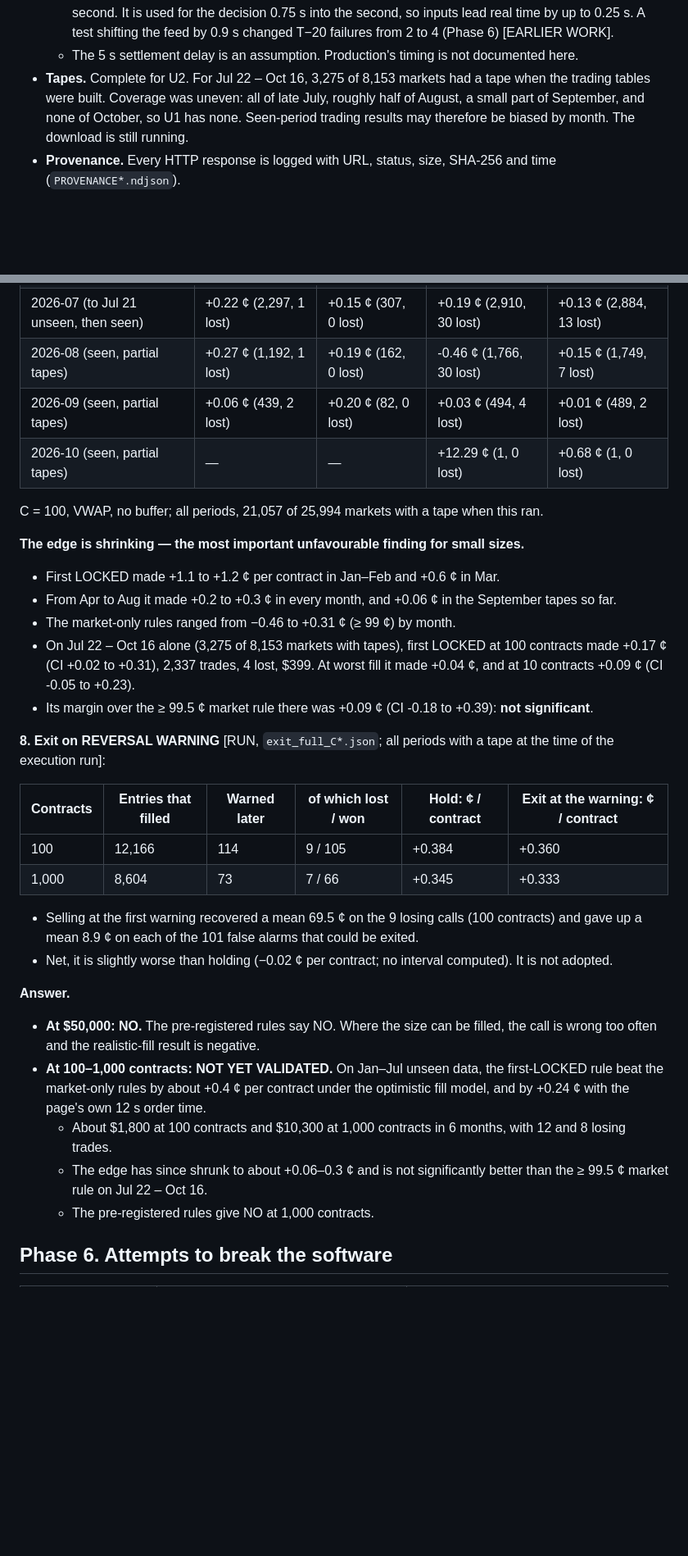
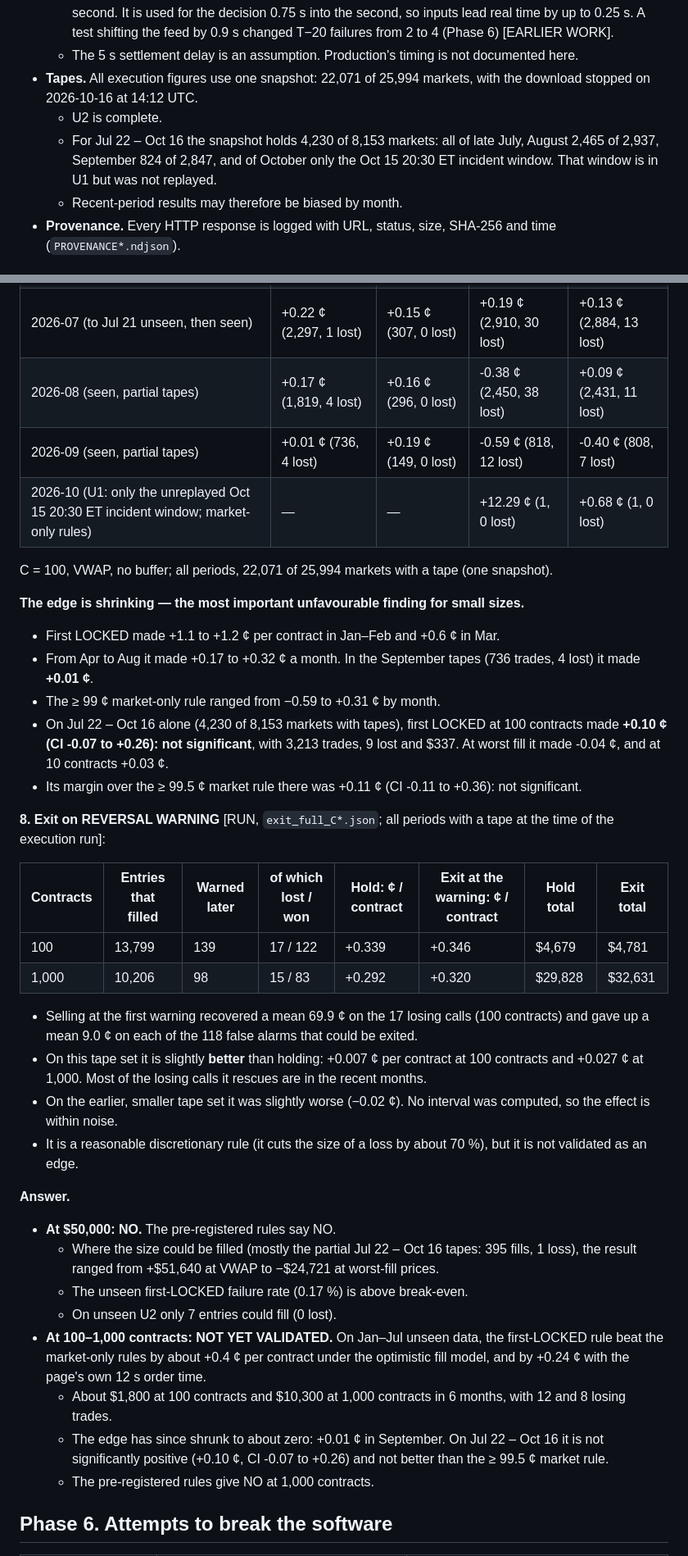
Before and after one commit to didubin-code/btc-ai-backend, a Markdown page: pinradar-research/validation/VALIDATION_REPORT.md, 2 parts joined by grey strips. Shown at 82% size. Drawn GitHub-style; blank space fills up the shorter version.

```diff
--- a/pinradar-research/validation/VALIDATION_REPORT.md
+++ b/pinradar-research/validation/VALIDATION_REPORT.md
@@ -267,7 +267,10 @@ U2 lies *before* the period the probability tables were fitted on. It is out-of-
   * execution is scored from Kalshi's prints.
   * **Timing caveat.** Each second's price is that second's closing price, known only at the end of the second. It is used for the decision 0.75 s into the second, so inputs lead real time by up to 0.25 s. A test shifting the feed by 0.9 s changed T−20 failures from 2 to 4 (Phase 6) [EARLIER WORK].
   * The 5 s settlement delay is an assumption. Production's timing is not documented here.
-* **Tapes.** Complete for U2. For Jul 22 – Oct 16, 3,275 of 8,153 markets had a tape when the trading tables were built. Coverage was uneven: all of late July, roughly half of August, a small part of September, and none of October, so U1 has none. Seen-period trading results may therefore be biased by month. The download is still running.
+* **Tapes.** All execution figures use one snapshot: 22,071 of 25,994 markets, with the download stopped on 2026-10-16 at 14:12 UTC.
+  * U2 is complete.
+  * For Jul 22 – Oct 16 the snapshot holds 4,230 of 8,153 markets: all of late July, August 2,465 of 2,937, September 824 of 2,847, and of October only the Oct 15 20:30 ET incident window. That window is in U1 but was not replayed.
+  * Recent-period results may therefore be biased by month.
 * **Provenance.** Every HTTP response is logged with URL, status, size, SHA-256 and time (`PROVENANCE*.ndjson`).
 
 ## F. Would the strategy have been profitable at the intended amounts?
@@ -399,34 +402,39 @@ Markets in U2: 17,841, all with a Kalshi tape. Fill parity with `execution.py`:
 | 2026-05 | +0.25 ¢ (2,178, 2 lost) | +0.20 ¢ (635, 0 lost) | -0.17 ¢ (2,832, 36 lost) | -0.15 ¢ (2,526, 18 lost) |
 | 2026-06 | +0.32 ¢ (2,433, 2 lost) | +0.17 ¢ (573, 0 lost) | +0.23 ¢ (2,789, 25 lost) | -0.01 ¢ (2,649, 14 lost) |
 | 2026-07 (to Jul 21 unseen, then seen) | +0.22 ¢ (2,297, 1 lost) | +0.15 ¢ (307, 0 lost) | +0.19 ¢ (2,910, 30 lost) | +0.13 ¢ (2,884, 13 lost) |
-| 2026-08 (seen, partial tapes) | +0.27 ¢ (1,192, 1 lost) | +0.19 ¢ (162, 0 lost) | -0.46 ¢ (1,766, 30 lost) | +0.15 ¢ (1,749, 7 lost) |
-| 2026-09 (seen, partial tapes) | +0.06 ¢ (439, 2 lost) | +0.20 ¢ (82, 0 lost) | +0.03 ¢ (494, 4 lost) | +0.01 ¢ (489, 2 lost) |
-| 2026-10 (seen, partial tapes) | — | — | +12.29 ¢ (1, 0 lost) | +0.68 ¢ (1, 0 lost) |
+| 2026-08 (seen, partial tapes) | +0.17 ¢ (1,819, 4 lost) | +0.16 ¢ (296, 0 lost) | -0.38 ¢ (2,450, 38 lost) | +0.09 ¢ (2,431, 11 lost) |
+| 2026-09 (seen, partial tapes) | +0.01 ¢ (736, 4 lost) | +0.19 ¢ (149, 0 lost) | -0.59 ¢ (818, 12 lost) | -0.40 ¢ (808, 7 lost) |
+| 2026-10 (U1: only the unreplayed Oct 15 20:30 ET incident window; market-only rules) | — | — | +12.29 ¢ (1, 0 lost) | +0.68 ¢ (1, 0 lost) |
 
-C = 100, VWAP, no buffer; all periods, 21,057 of 25,994 markets with a tape when this ran.
+C = 100, VWAP, no buffer; all periods, 22,071 of 25,994 markets with a tape (one snapshot).
 
 **The edge is shrinking — the most important unfavourable finding for small sizes.**
 * First LOCKED made +1.1 to +1.2 ¢ per contract in Jan–Feb and +0.6 ¢ in Mar.
-* From Apr to Aug it made +0.2 to +0.3 ¢ in every month, and +0.06 ¢ in the September tapes so far.
-* The market-only rules ranged from −0.46 to +0.31 ¢ (≥ 99 ¢) by month.
-* On Jul 22 – Oct 16 alone (3,275 of 8,153 markets with tapes), first LOCKED at 100 contracts made +0.17 ¢ (CI +0.02 to +0.31), 2,337 trades, 4 lost, $399. At worst fill it made +0.04 ¢, and at 10 contracts +0.09 ¢ (CI -0.05 to +0.23).
-* Its margin over the ≥ 99.5 ¢ market rule there was +0.09 ¢ (CI -0.18 to +0.39): **not significant**.
+* From Apr to Aug it made +0.17 to +0.32 ¢ a month. In the September tapes (736 trades, 4 lost) it made **+0.01 ¢**.
+* The ≥ 99 ¢ market-only rule ranged from −0.59 to +0.31 ¢ by month.
+* On Jul 22 – Oct 16 alone (4,230 of 8,153 markets with tapes), first LOCKED at 100 contracts made **+0.10 ¢ (CI -0.07 to +0.26): not significant**, with 3,213 trades, 9 lost and $337. At worst fill it made -0.04 ¢, and at 10 contracts +0.03 ¢.
+* Its margin over the ≥ 99.5 ¢ market rule there was +0.11 ¢ (CI -0.11 to +0.36): not significant.
 
 **8. Exit on REVERSAL WARNING** [RUN, `exit_full_C*.json`; all periods with a tape at the time of the execution run]:
 
-| Contracts | Entries that filled | Warned later | of which lost / won | Hold: ¢ / contract | Exit at the warning: ¢ / contract |
-|---|---|---|---|---|---|
-| 100 | 12,166 | 114 | 9 / 105 | +0.384 | +0.360 |
-| 1,000 | 8,604 | 73 | 7 / 66 | +0.345 | +0.333 |
+| Contracts | Entries that filled | Warned later | of which lost / won | Hold: ¢ / contract | Exit at the warning: ¢ / contract | Hold total | Exit total |
+|---|---|---|---|---|---|---|---|
+| 100 | 13,799 | 139 | 17 / 122 | +0.339 | +0.346 | $4,679 | $4,781 |
+| 1,000 | 10,206 | 98 | 15 / 83 | +0.292 | +0.320 | $29,828 | $32,631 |
 
-* Selling at the first warning recovered a mean 69.5 ¢ on the 9 losing calls (100 contracts) and gave up a mean 8.9 ¢ on each of the 101 false alarms that could be exited.
-* Net, it is slightly worse than holding (−0.02 ¢ per contract; no interval computed). It is not adopted.
+* Selling at the first warning recovered a mean 69.9 ¢ on the 17 losing calls (100 contracts) and gave up a mean 9.0 ¢ on each of the 118 false alarms that could be exited.
+* On this tape set it is slightly **better** than holding: +0.007 ¢ per contract at 100 contracts and +0.027 ¢ at 1,000. Most of the losing calls it rescues are in the recent months.
+* On the earlier, smaller tape set it was slightly worse (−0.02 ¢). No interval was computed, so the effect is within noise.
+* It is a reasonable discretionary rule (it cuts the size of a loss by about 70 %), but it is not validated as an edge.
 
 **Answer.**
-* **At $50,000: NO.** The pre-registered rules say NO. Where the size can be filled, the call is wrong too often and the realistic-fill result is negative.
+* **At $50,000: NO.** The pre-registered rules say NO.
+  * Where the size could be filled (mostly the partial Jul 22 – Oct 16 tapes: 395 fills, 1 loss), the result ranged from +$51,640 at VWAP to −$24,721 at worst-fill prices.
+  * The unseen first-LOCKED failure rate (0.17 %) is above break-even.
+  * On unseen U2 only 7 entries could fill (0 lost).
 * **At 100–1,000 contracts: NOT YET VALIDATED.** On Jan–Jul unseen data, the first-LOCKED rule beat the market-only rules by about +0.4 ¢ per contract under the optimistic fill model, and by +0.24 ¢ with the page's own 12 s order time.
   * About $1,800 at 100 contracts and $10,300 at 1,000 contracts in 6 months, with 12 and 8 losing trades.
-  * The edge has since shrunk to about +0.06–0.3 ¢ and is not significantly better than the ≥ 99.5 ¢ market rule on Jul 22 – Oct 16.
+  * The edge has since shrunk to about zero: +0.01 ¢ in September. On Jul 22 – Oct 16 it is not significantly positive (+0.10 ¢, CI -0.07 to +0.26) and not better than the ≥ 99.5 ¢ market rule.
   * The pre-registered rules give NO at 1,000 contracts.
 
 ## Phase 6. Attempts to break the software
```
Also changed, not shown: other parts of pinradar-research/validation/VALIDATION_REPORT.md (+19 -13 lines), pinradar-research/validation/INCIDENT_OCT15_2030ET.md (+4 -4 lines), pinradar-research/validation/RESULTS_TABLES.md (+63 -63 lines).
